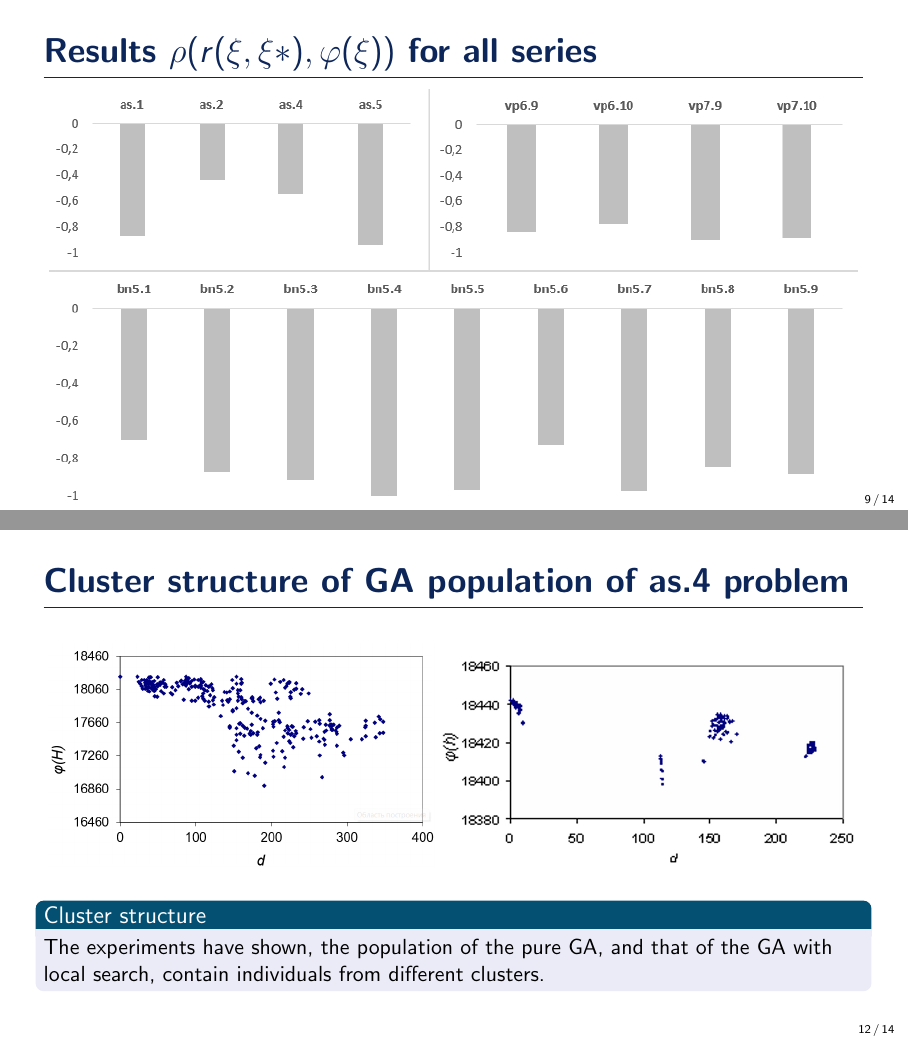
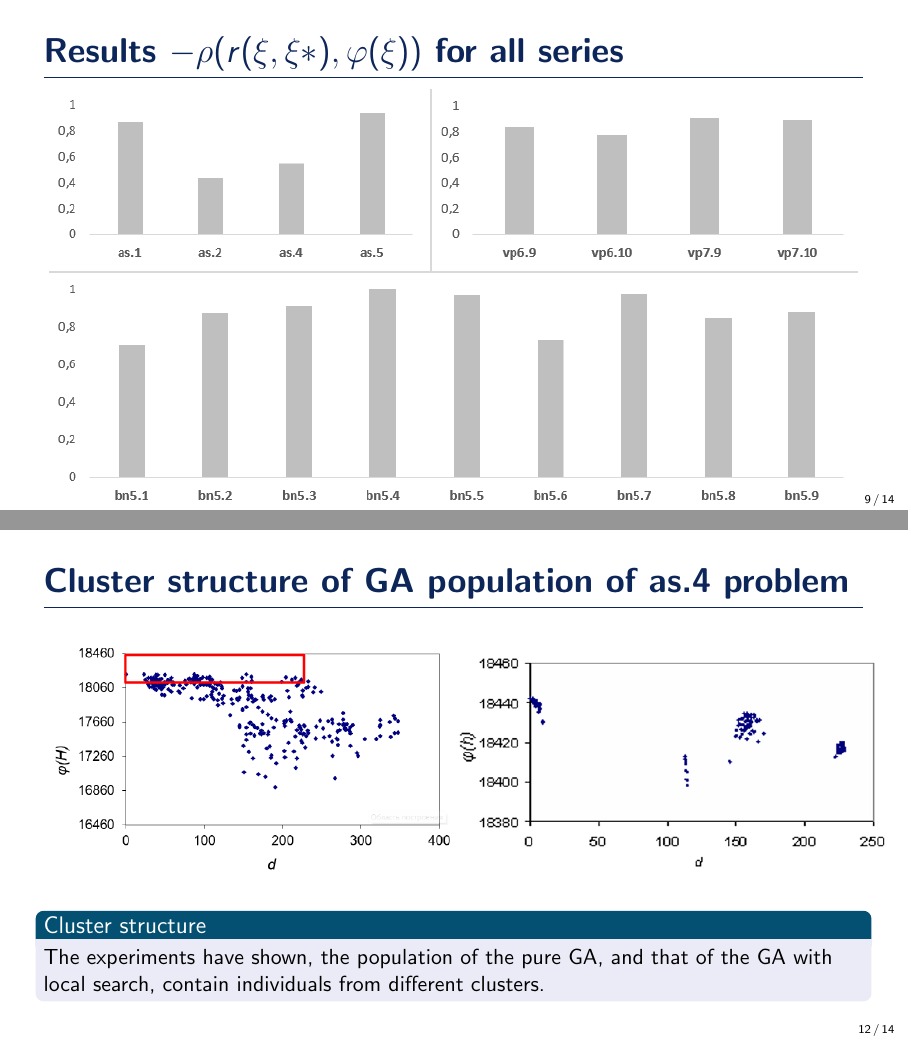
Before and after one commit to sigvs/Proth2022, LaTeX slides (slides/slides.tex): pages 9 and 12 of 14, joined at a grey line. Compiled offline with pdfLaTeX.

Commit message:
Исправлен слайд с корреляцией и с популяцией GA

```diff
--- a/slides/slides.tex
+++ b/slides/slides.tex
@@ -165,7 +165,7 @@ the whole search space by several orders of magnitude).
 
 %------------------------------------------------
 
-\begin{frame}{Results $\rho(r(\xi, \xi*),\varphi(\xi))$ for all series}
+\begin{frame}{Results $-\rho(r(\xi, \xi*),\varphi(\xi))$ for all series}
     \begin{figure}
     \includegraphics[scale=0.8]{ro}
     \end{figure}
@@ -218,9 +218,9 @@ line performance will not change.
 
 %-----------------------------------------------
 \begin{frame}{Cluster structure of GA population of as.4 problem}
+    \vspace{-0.5cm}
     \begin{figure}
-    \includegraphics[scale=0.4]{ga_klaster}
-    \includegraphics[scale=0.43]{gals_klaster}
+    \includegraphics[scale=0.5]{ga_klasters}
     \end{figure}
         \begin{block}{Cluster structure}
  The experiments have shown, the population of the pure GA, and that of the GA with local search, contain individuals from different clusters.
```
Also changed, not shown: slides/ga_klasters.png (added), slides/ro.png.
